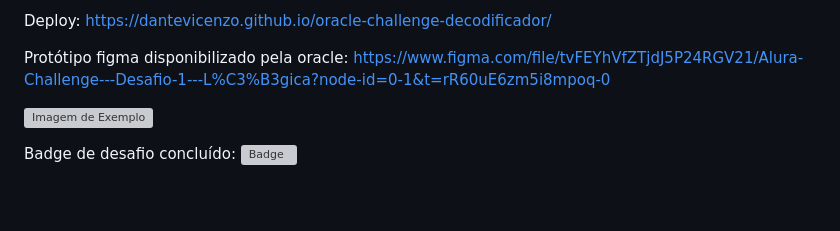
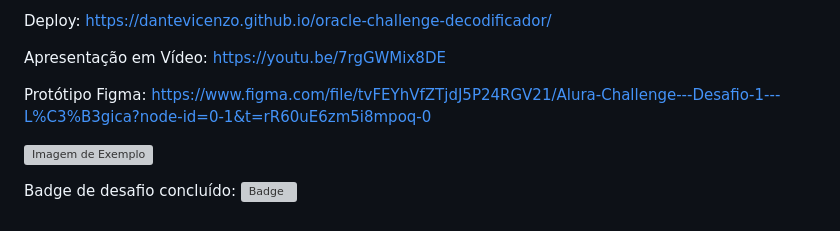
Before and after one commit to dantevicenzo/oracle-challenge-decodificador, a Markdown page: README.md, the part around the change. GitHub-like rendering; blank space fills up the shorter version; grey boxes are pictures that could not be loaded.

```diff
--- a/README.md
+++ b/README.md
@@ -36,7 +36,9 @@ Funcionalidades adicionais que eu desenvolvi pra agregar ao projeto:<br/>
 
 Deploy: https://dantevicenzo.github.io/oracle-challenge-decodificador/
 
-Protótipo figma disponibilizado pela oracle: https://www.figma.com/file/tvFEYhVfZTjdJ5P24RGV21/Alura-Challenge---Desafio-1---L%C3%B3gica?node-id=0-1&t=rR60uE6zm5i8mpoq-0
+Apresentação em Vídeo: https://youtu.be/7rgGWMix8DE
+
+Protótipo Figma: https://www.figma.com/file/tvFEYhVfZTjdJ5P24RGV21/Alura-Challenge---Desafio-1---L%C3%B3gica?node-id=0-1&t=rR60uE6zm5i8mpoq-0
 
 ![Imagem de Exemplo](https://user-images.githubusercontent.com/91544872/157673876-2c51fc09-5bed-48c0-aad3-97fc7fa64d1d.png)
 
```
